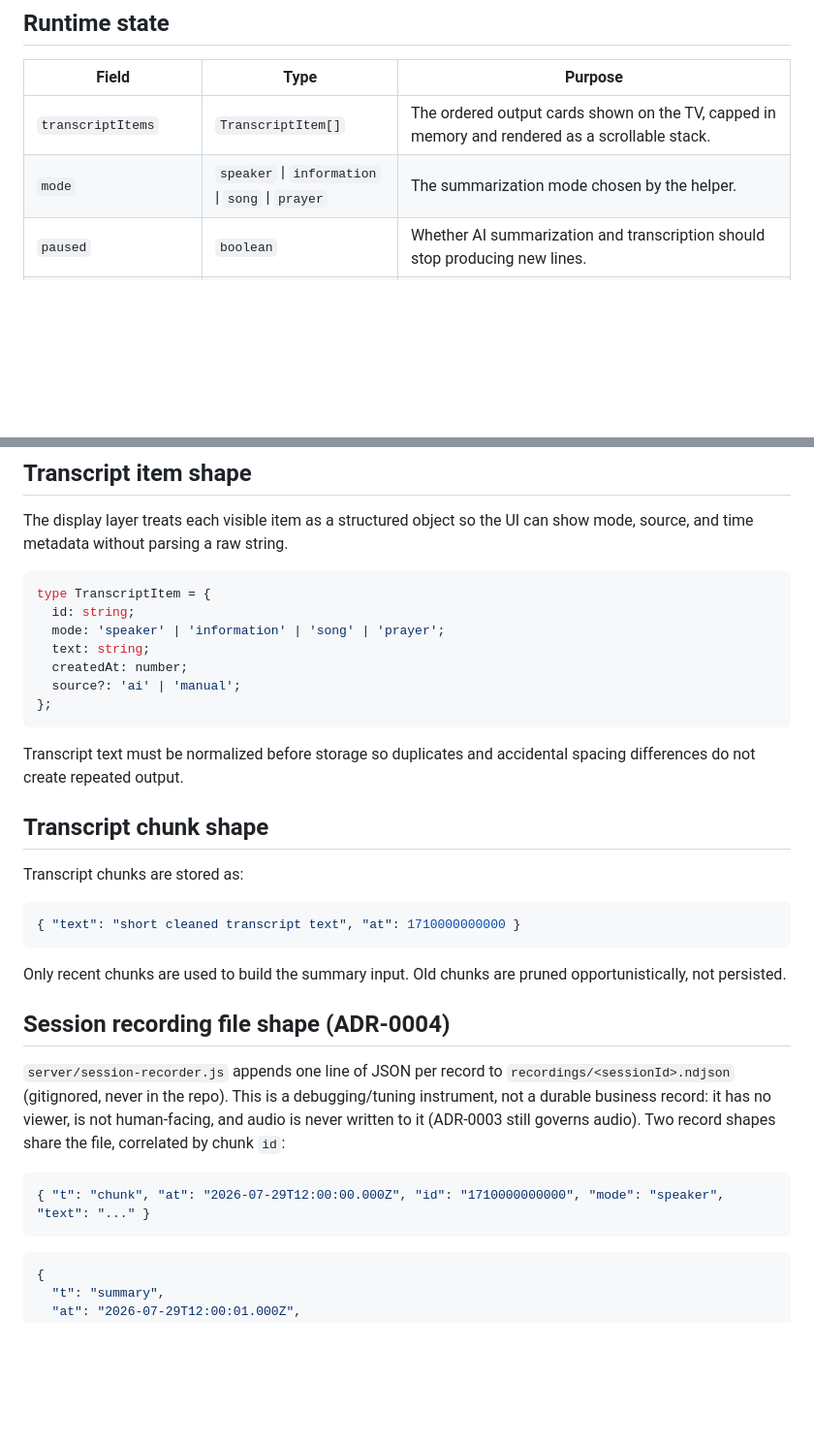
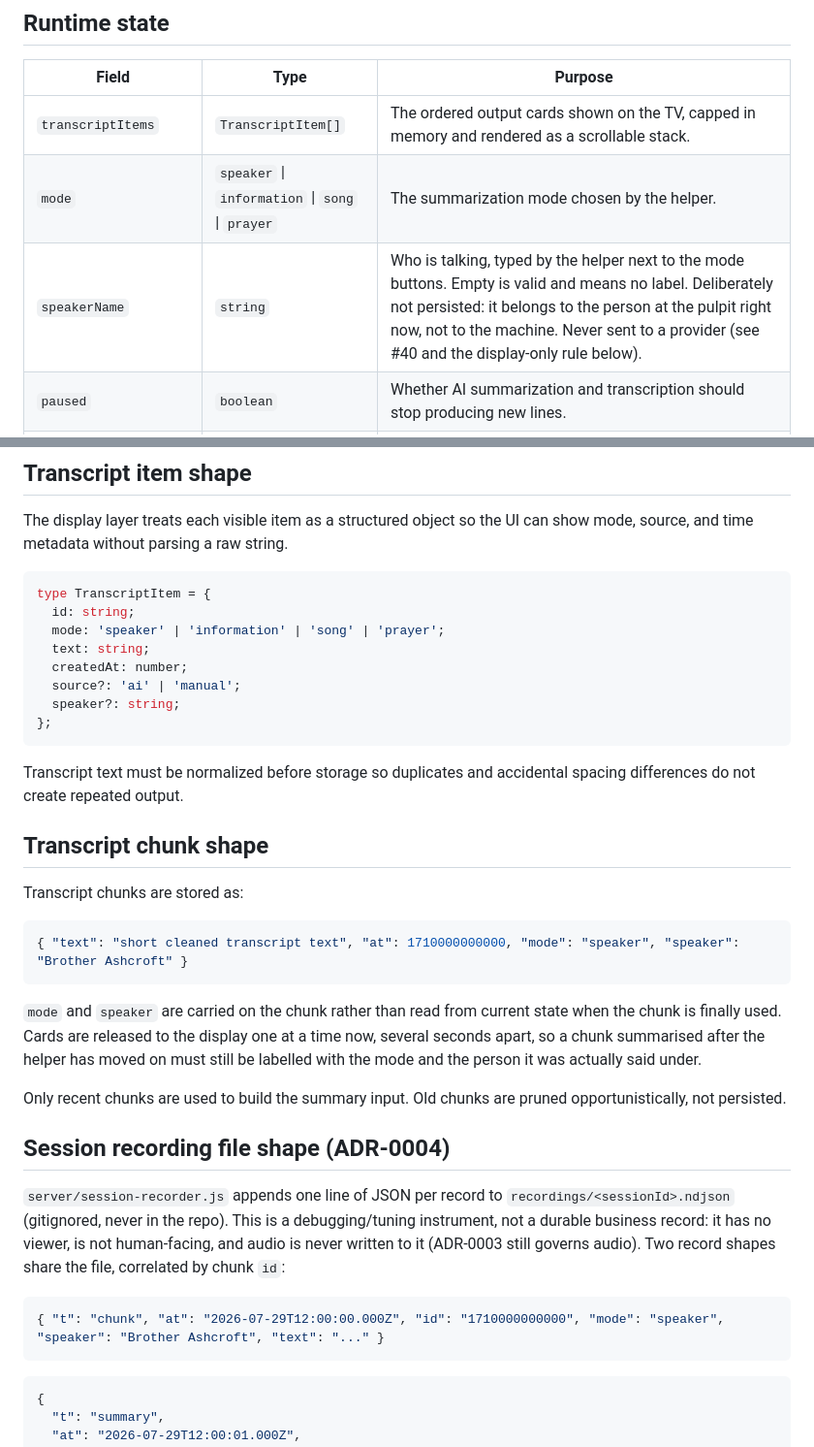
Before and after one commit to senigami/meeting-companion, a Markdown page: docs/03-data-model.md, 2 parts joined by grey strips. Shown at 97% size. Rendered like a GitHub page; blank space fills up the shorter version.

Commit message:
Record the four fields this branch added (#40)
Cato withheld sign-off on this, and the rule it cited is ours: specs and code
are jointly authoritative and drift gets fixed in the same change, not later.

- `speakerName` in runtime state, with why it is not persisted.
- `speaker` on TranscriptItem.
- `mode` and `speaker` on the transcript chunk, with why they are carried on the
  chunk rather than read from current state when it is used (cards release
  seconds apart now, so a chunk must keep the person it was said under).
- `speaker` on the chunk record.

The pre-existing drift Cato found alongside it is #48, kept separate so this
commit does not quietly absorb it. The fourth-announcement drop is #49.

Co-Authored-By: Claude Opus 5 <noreply@anthropic.com>

````diff
--- a/docs/03-data-model.md
+++ b/docs/03-data-model.md
@@ -20,6 +20,7 @@ Provider keys are treated as server-managed configuration when the helper saves
 | --- | --- | --- |
 | `transcriptItems` | `TranscriptItem[]` | The ordered output cards shown on the TV, capped in memory and rendered as a scrollable stack. |
 | `mode` | `speaker` \| `information` \| `song` \| `prayer` | The summarization mode chosen by the helper. |
+| `speakerName` | `string` | Who is talking, typed by the helper next to the mode buttons. Empty is valid and means no label. Deliberately not persisted: it belongs to the person at the pulpit right now, not to the machine. Never sent to a provider (see #40 and the display-only rule below). |
 | `paused` | `boolean` | Whether AI summarization and transcription should stop producing new lines. |
 | `fontSize` | `number` | The large-print size used by the TV display, clamped from 24px to 144px. |
 | `displayMargin` | `number` | Percentage-based inset, clamped from 0 to 40, used to set the transcript text-flow width and place matching red display guides. |
@@ -48,6 +49,7 @@ type TranscriptItem = {
   text: string;
   createdAt: number;
   source?: 'ai' | 'manual';
+  speaker?: string;
 };
 ```
 
@@ -58,8 +60,13 @@ Transcript text must be normalized before storage so duplicates and accidental s
 Transcript chunks are stored as:
 
 ```json
-{ "text": "short cleaned transcript text", "at": 1710000000000 }
+{ "text": "short cleaned transcript text", "at": 1710000000000, "mode": "speaker", "speaker": "Brother Ashcroft" }
 ```
+
+`mode` and `speaker` are carried on the chunk rather than read from current state when the chunk is
+finally used. Cards are released to the display one at a time now, several seconds apart, so a chunk
+summarised after the helper has moved on must still be labelled with the mode and the person it was
+actually said under.
 
 Only recent chunks are used to build the summary input. Old chunks are pruned opportunistically, not persisted.
 
@@ -71,7 +78,7 @@ record: it has no viewer, is not human-facing, and audio is never written to it
 governs audio). Two record shapes share the file, correlated by chunk `id`:
 
 ```json
-{ "t": "chunk", "at": "2026-07-29T12:00:00.000Z", "id": "1710000000000", "mode": "speaker", "text": "..." }
+{ "t": "chunk", "at": "2026-07-29T12:00:00.000Z", "id": "1710000000000", "mode": "speaker", "speaker": "Brother Ashcroft", "text": "..." }
 ```
 
 ```json
````
